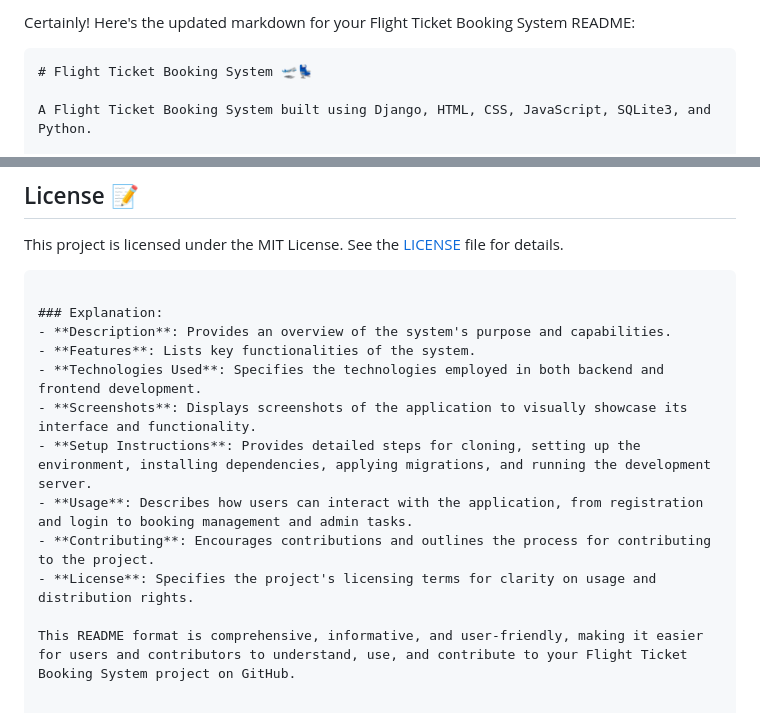
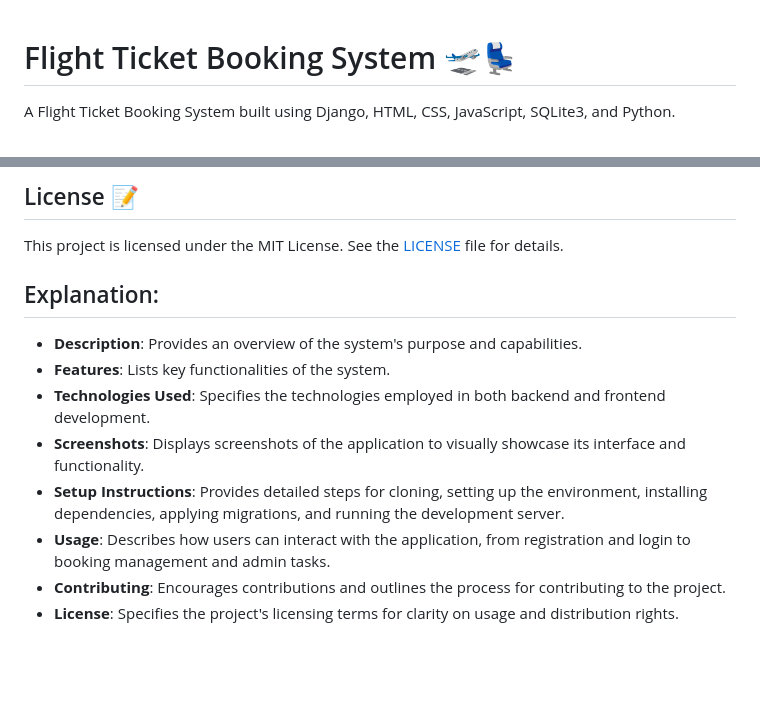
Before and after one commit to Sidhupaji-2004/Flight-Ticket-Booking-System, a Markdown page: README.md, 2 parts joined by grey strips. Drawn GitHub-style; blank space fills up the shorter version.

````diff
--- a/README.md
+++ b/README.md
@@ -1,6 +1,3 @@
-Certainly! Here's the updated markdown for your Flight Ticket Booking System README:
-
-```markdown
 # Flight Ticket Booking System 🛫💺
 
 A Flight Ticket Booking System built using Django, HTML, CSS, JavaScript, SQLite3, and Python.
@@ -97,9 +94,7 @@ Contributions and feature requests are welcome! Please fork the repository, make
 ## License 📝
 
 This project is licensed under the MIT License. See the [LICENSE](LICENSE) file for details.
-```
-
-### Explanation:
+## Explanation:
 - **Description**: Provides an overview of the system's purpose and capabilities.
 - **Features**: Lists key functionalities of the system.
 - **Technologies Used**: Specifies the technologies employed in both backend and frontend development.
@@ -108,5 +103,3 @@ This project is licensed under the MIT License. See the [LICENSE](LICENSE) file
 - **Usage**: Describes how users can interact with the application, from registration and login to booking management and admin tasks.
 - **Contributing**: Encourages contributions and outlines the process for contributing to the project.
 - **License**: Specifies the project's licensing terms for clarity on usage and distribution rights.
-
-This README format is comprehensive, informative, and user-friendly, making it easier for users and contributors to understand, use, and contribute to your Flight Ticket Booking System project on GitHub.
````
